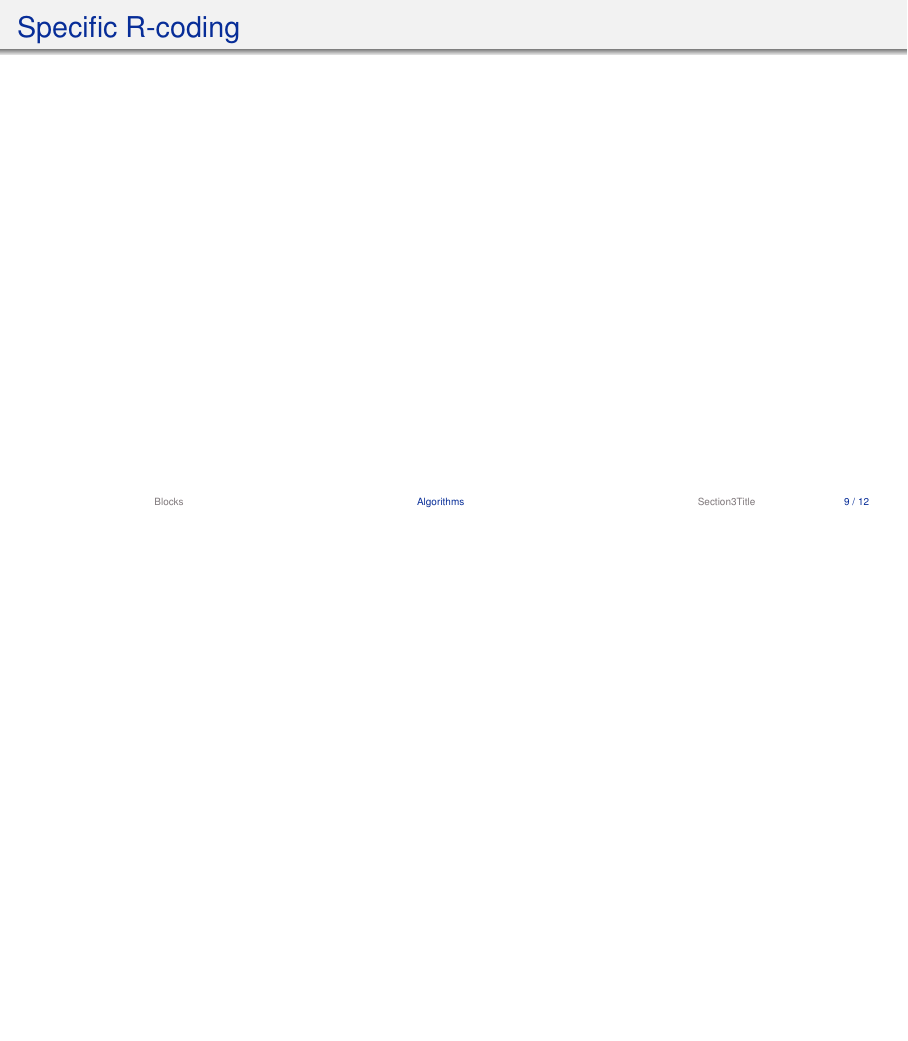
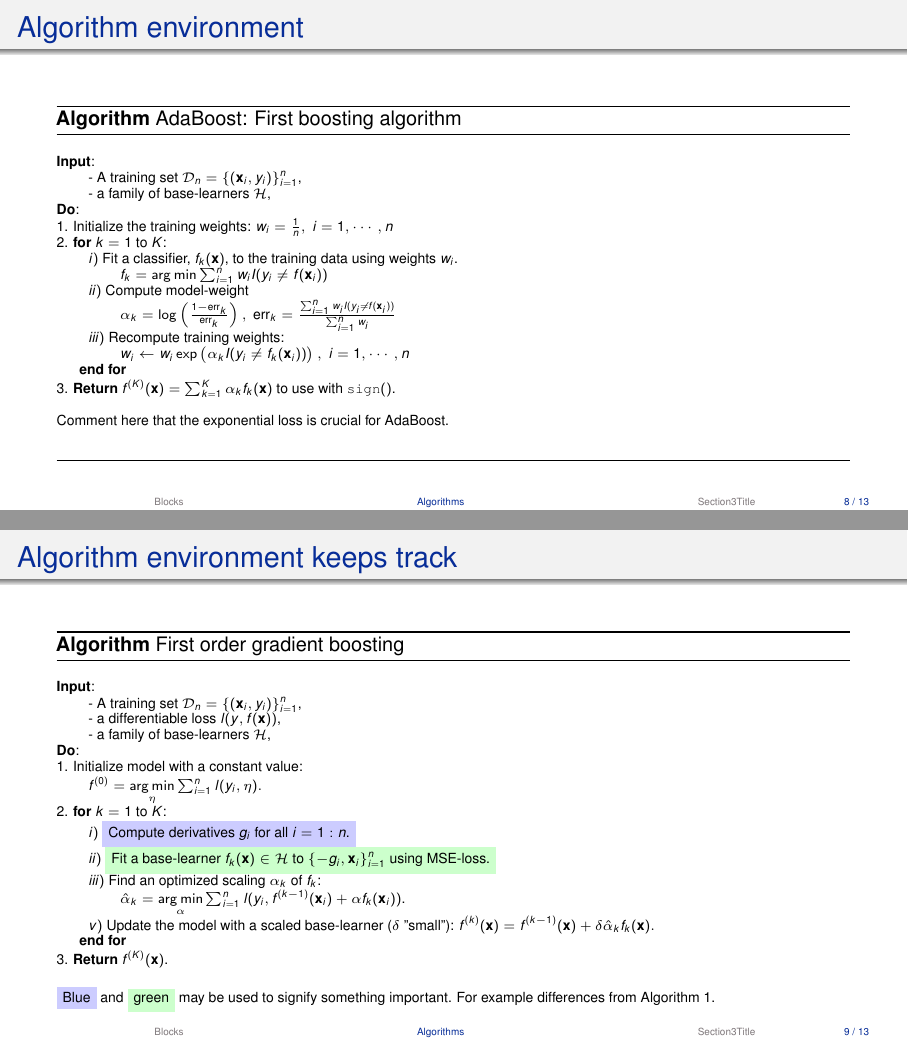
Before and after one commit to Blunde1/StatsTemplates, LaTeX slides (presentations/main.tex, which reads presentations/2-sec.tex): page 12 of 15 before the commit and pages 11 and 12 of 16 after it, the two joined at a grey line, the shorter picture padded with empty space. Compiled offline with pdfLaTeX.

Commit message:
Algorithm environments

```diff
--- a/presentations/2-sec.tex
+++ b/presentations/2-sec.tex
@@ -1,7 +1,74 @@
 \section{Algorithms}
 
-\begin{frame}{Algorithm environment}
+\begin{frame}[fragile]{Algorithm environment}
+\begin{algorithm}[H]
+	\scriptsize{
+	\begin{tabbing}
+		\hspace{2em} \= \hspace{2em} \= \hspace{2em} \= \\
+		{\bfseries Input}: \\
+		\> - A training set $\mathcal{D}_n=\{(\mathbf{x}_i, y_{i})\}_{i=1}^n$,\\
+		\> - a family of base-learners $\mathcal{H}$,\\
+
+		{\bfseries Do}: \\
+		1. Initialize the training weights: $w_i=\frac{1}{n},~i=1,\cdots,n$\\
+
+		2. {\bfseries for} $k = 1$ to $K$: \\
+
+		\>	$i)$ Fit a classifier, $f_k(\mathbf{x})$, to the training data using weights $w_i$.\\
+		\>\> $f_k = \arg\min \sum_{i=1}^{n}w_i I(y_i\neq f(\mathbf{x}_i))$\\
+
+		\> $ii)$ Compute model-weight\\
+		\>\> $\alpha_k = \log\left( \frac{1-\text{err}_k}{\text{err}_k} \right),~
+		\text{err}_k = \frac{\sum_{i=1}^{n}w_i I(y_i\neq f(\mathbf{x}_i))}{\sum_{i=1}^{n}w_i }$\\
+
+		\> $iii)$ Recompute training weights:\\
+		\>\> $w_i \leftarrow w_i \exp\left( \alpha_k I(y_i\neq f_k(\mathbf{x}_i))\right), ~ i=1,\cdots,n$\\
+		\hspace{0.4cm}{\bfseries end for} \\
+
+		3. {\bfseries Return} $f^{(K)}(\mathbf{x})=\sum_{k=1}^{K}\alpha_k f_k(\mathbf{x})$ to use with \texttt{sign}$()$.
+	\end{tabbing}
+Comment here that the exponential loss is crucial for AdaBoost.
+\vspace{0.5cm}
+\caption{\label{alg:adaboost}AdaBoost: First boosting algorithm}
+}
+\end{algorithm}
 \end{frame}
 
-\begin{frame}{Specific R-coding}
+\begin{frame}[fragile]{Algorithm environment keeps track}
+	\begin{algorithm}[H]
+		\scriptsize{
+			\begin{tabbing}
+				\hspace{2em} \= \hspace{2em} \= \hspace{2em} \= \\
+				{\bfseries Input}: \\
+				\> - A training set $\mathcal{D}_n=\{(\mathbf{x}_i, y_{i})\}_{i=1}^n$,\\
+				\> - a differentiable loss $l(y,f(\mathbf{x}))$,\\
+				\> - a family of base-learners $\mathcal{H}$,\\
+				%\> \colorbox{blue!20}{- one or more tree-complexity regularization criteria.}\\
+
+				{\bfseries Do}: \\
+				1. Initialize model with a constant value:\\
+				\> $f^{(0)} = \underset{\eta}{\arg\min} \sum_{i=1}^n l(y_i, \eta).$\\
+
+				2. {\bfseries for} $k = 1$ to $K$: \\
+
+				\>	$i)$ \colorbox{blue!20}{Compute derivatives $g_i$ for all $i=1:n$.}\\
+
+				\> $ii)$ \colorbox{green!20}{Fit a base-learner $f_k(\mathbf{x})\in\mathcal{H}$ to $\{-g_i,\mathbf{x}_i\}_{i=1}^n$ using MSE-loss.}\\
+
+				\> $iii)$ Find an optimized scaling $\alpha_k$ of $f_k$:\\
+				\>\> $\hat\alpha_k = \underset{\alpha}{\arg\min} \sum_{i=1}^n l(y_i, f^{(k-1)}(\mathbf{x}_i)+\alpha f_k(\mathbf{x}_i) )$.\\
+
+				\>	$v)$ Update the model with a scaled base-learner ($\delta$ "small"):
+				$f^{(k)}(\mathbf{x}) = f^{(k-1)}(\mathbf{x}) + \delta \hat\alpha_k f_k(\mathbf{x}).$\\
+				\hspace{0.4cm}{\bfseries end for} \\
+
+				3. {\bfseries Return} $f^{(K)}(\mathbf{x})$.%=\sum_{k=0}^{K}f_k(\features)$.\\
+			\end{tabbing}
+			\colorbox{blue!20}{Blue} and \colorbox{green!20}{green} may be used to signify something important.
+			For example differences from Algorithm \ref{alg:adaboost}.
+			\vspace{0.5cm}
+
+			\caption{First order gradient boosting}
+		}
+	\end{algorithm}
 \end{frame}
--- a/presentations/main.tex
+++ b/presentations/main.tex
@@ -52,6 +52,7 @@
 \usepackage{subcaption}
 \usepackage{listings}
 \usepackage{mathtools}
+\usepackage{float}
 
 % Tikz setup
 \usetikzlibrary{arrows,shapes}
@@ -124,10 +125,10 @@
 	stringstyle=\color{ForestGreen}      % string literal style
 }
 \providecommand{\tabularnewline}{\\}
-%\floatstyle{ruled}
-%\newfloat{algorithm}{tbp}{loa}
+\floatstyle{ruled}
+\newfloat{algorithm}{tbp}{loa}
 \providecommand{\algorithmname}{Algorithm}
-%\floatname{algorithm}{\protect\algorithmname}
+\floatname{algorithm}{\protect\algorithmname}
 
 % -------------------------------------------------------------------------
 % Frame setup
```
Also changed, not shown: presentations/main.pdf, presentations/2-sec.tex (15 more changed lines).
